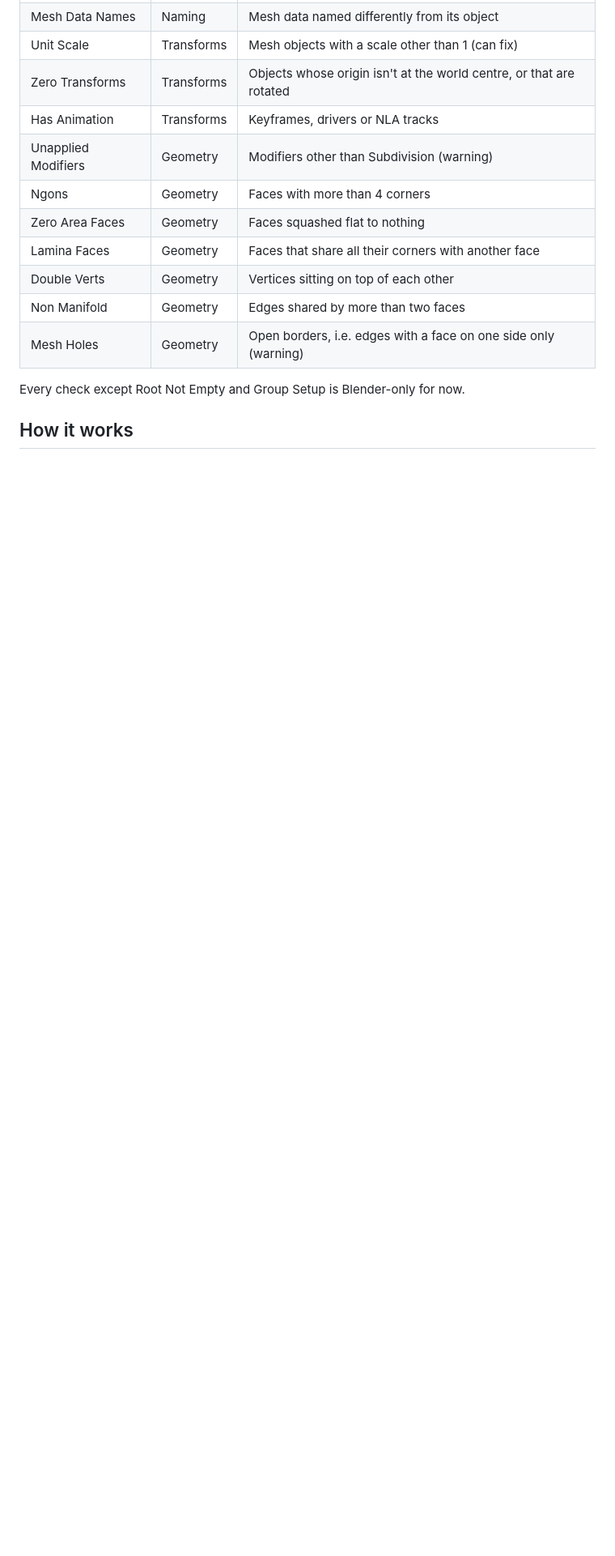
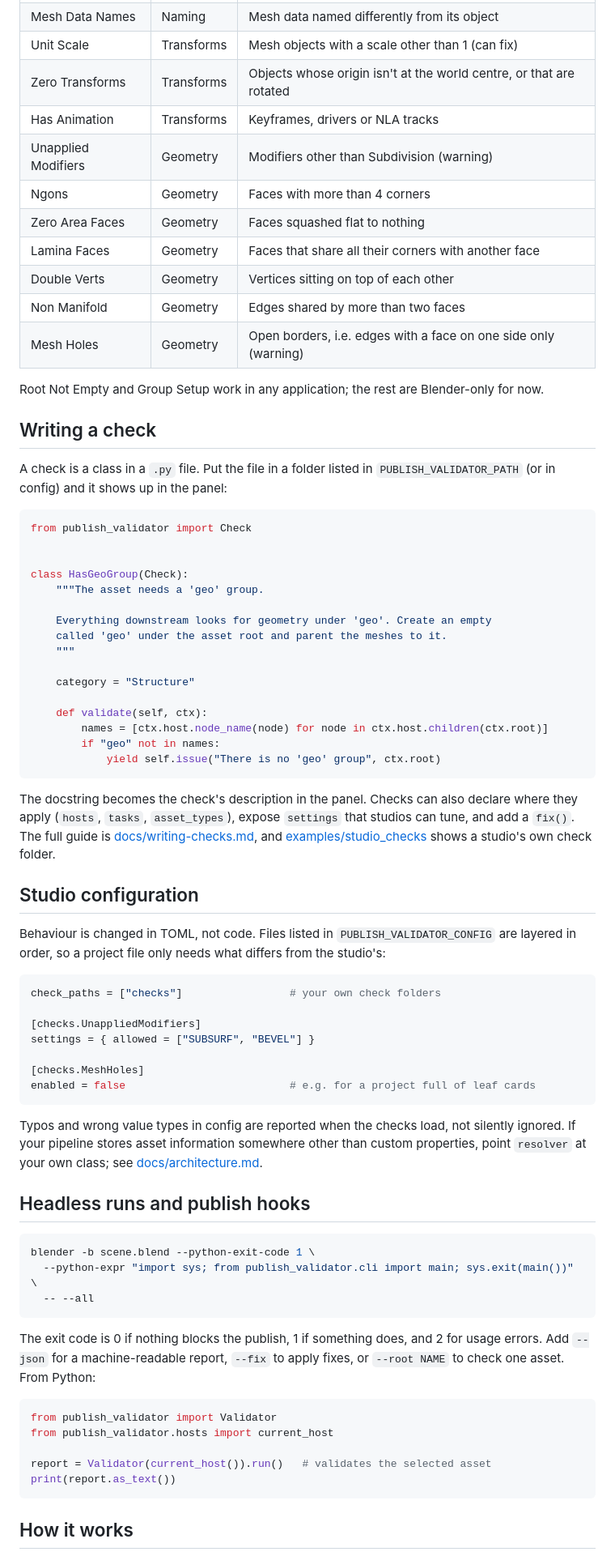
Before and after one commit to jmleventhorpe/publish-validator, a Markdown page: README.md, the part around one of its changes. Shown at 81% size. Rendered like a GitHub page; blank space fills up the shorter version.

````diff
--- a/README.md
+++ b/README.md
@@ -81,7 +92,80 @@ None of the checks below fix anything automatically, except Unit Scale.
 | Non Manifold | Geometry | Edges shared by more than two faces |
 | Mesh Holes | Geometry | Open borders, i.e. edges with a face on one side only (warning) |
 
-Every check except Root Not Empty and Group Setup is Blender-only for now.
+Root Not Empty and Group Setup work in any application; the rest are
+Blender-only for now.
+
+## Writing a check
+
+A check is a class in a `.py` file. Put the file in a folder listed in
+`PUBLISH_VALIDATOR_PATH` (or in config) and it shows up in the panel:
+
+```python
+from publish_validator import Check
+
+
+class HasGeoGroup(Check):
+    """The asset needs a 'geo' group.
+
+    Everything downstream looks for geometry under 'geo'. Create an empty
+    called 'geo' under the asset root and parent the meshes to it.
+    """
+
+    category = "Structure"
+
+    def validate(self, ctx):
+        names = [ctx.host.node_name(node) for node in ctx.host.children(ctx.root)]
+        if "geo" not in names:
+            yield self.issue("There is no 'geo' group", ctx.root)
+```
+
+The docstring becomes the check's description in the panel. Checks can also
+declare where they apply (`hosts`, `tasks`, `asset_types`), expose `settings`
+that studios can tune, and add a `fix()`. The full guide is
+[docs/writing-checks.md](docs/writing-checks.md), and
+[examples/studio_checks](examples/studio_checks) shows a studio's own check
+folder.
+
+## Studio configuration
+
+Behaviour is changed in TOML, not code. Files listed in
+`PUBLISH_VALIDATOR_CONFIG` are layered in order, so a project file only needs
+what differs from the studio's:
+
+```toml
+check_paths = ["checks"]                 # your own check folders
+
+[checks.UnappliedModifiers]
+settings = { allowed = ["SUBSURF", "BEVEL"] }
+
+[checks.MeshHoles]
+enabled = false                          # e.g. for a project full of leaf cards
+```
+
+Typos and wrong value types in config are reported when the checks load, not
+silently ignored. If your pipeline stores asset information somewhere other
+than custom properties, point `resolver` at your own class; see
+[docs/architecture.md](docs/architecture.md#extending-it).
+
+## Headless runs and publish hooks
+
+```bash
+blender -b scene.blend --python-exit-code 1 \
+  --python-expr "import sys; from publish_validator.cli import main; sys.exit(main())" \
+  -- --all
+```
+
+The exit code is 0 if nothing blocks the publish, 1 if something does, and 2
+for usage errors. Add `--json` for a machine-readable report, `--fix` to apply
+fixes, or `--root NAME` to check one asset. From Python:
+
+```python
+from publish_validator import Validator
+from publish_validator.hosts import current_host
+
+report = Validator(current_host()).run()   # validates the selected asset
+print(report.as_text())
+```
 
 ## How it works
 
````
Also changed, not shown: other parts of README.md (+87 -84 lines), .github/pull_request_template.md (added, +7 -0 lines), CHANGELOG.md (added, +30 -0 lines), CONTRIBUTING.md (added, +52 -0 lines), docs/architecture.md (+61 -104 lines), docs/design.md (added, +122 -0 lines), docs/images/blender-panel.png (added), docs/images/panel-annotated.png (added), 8 other files.
